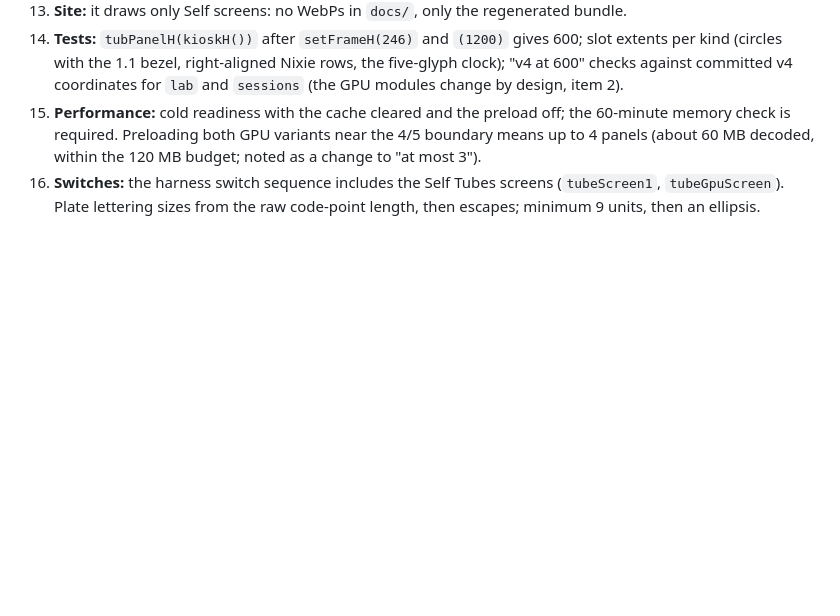
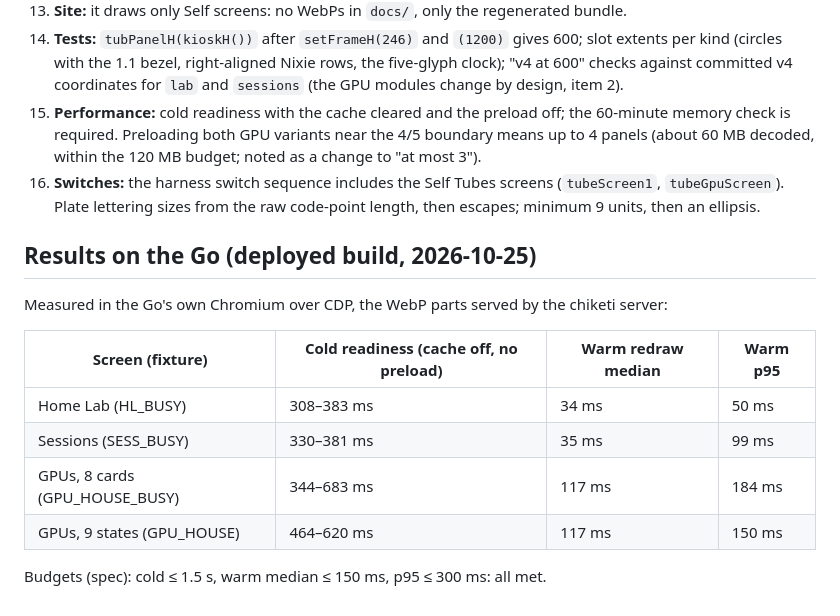
Before and after one commit to rohanprakash12/chiketi, a Markdown page: plans/2026-10-25-kiosk-looks-phase3.md, the part around the change. GitHub-like rendering; blank space fills up the shorter version.

Commit message:
plan: phase 3 results on the Go (timings)
Co-Authored-By: Claude Opus 5.5 (1M context) <noreply@anthropic.com>
Claude-Session: https://claude.ai/code/session_01BmBXX8FiZQeTmh7ahaTUZ1

```diff
--- a/plans/2026-10-25-kiosk-looks-phase3.md
+++ b/plans/2026-10-25-kiosk-looks-phase3.md
@@ -143,3 +143,16 @@ These override the tasks above where they differ.
 14. **Tests:** `tubPanelH(kioskH())` after `setFrameH(246)` and `(1200)` gives 600; slot extents per kind (circles with the 1.1 bezel, right-aligned Nixie rows, the five-glyph clock); "v4 at 600" checks against committed v4 coordinates for `lab` and `sessions` (the GPU modules change by design, item 2).
 15. **Performance:** cold readiness with the cache cleared and the preload off; the 60-minute memory check is required. Preloading both GPU variants near the 4/5 boundary means up to 4 panels (about 60 MB decoded, within the 120 MB budget; noted as a change to "at most 3").
 16. **Switches:** the harness switch sequence includes the Self Tubes screens (`tubeScreen1`, `tubeGpuScreen`). Plate lettering sizes from the raw code-point length, then escapes; minimum 9 units, then an ellipsis.
+
+## Results on the Go (deployed build, 2026-10-25)
+
+Measured in the Go's own Chromium over CDP, the WebP parts served by the chiketi server:
+
+| Screen (fixture) | Cold readiness (cache off, no preload) | Warm redraw median | Warm p95 |
+|---|---|---|---|
+| Home Lab (HL_BUSY) | 308–383 ms | 34 ms | 50 ms |
+| Sessions (SESS_BUSY) | 330–381 ms | 35 ms | 99 ms |
+| GPUs, 8 cards (GPU_HOUSE_BUSY) | 344–683 ms | 117 ms | 184 ms |
+| GPUs, 9 states (GPU_HOUSE) | 464–620 ms | 117 ms | 150 ms |
+
+Budgets (spec): cold ≤ 1.5 s, warm median ≤ 150 ms, p95 ≤ 300 ms: all met.
```
